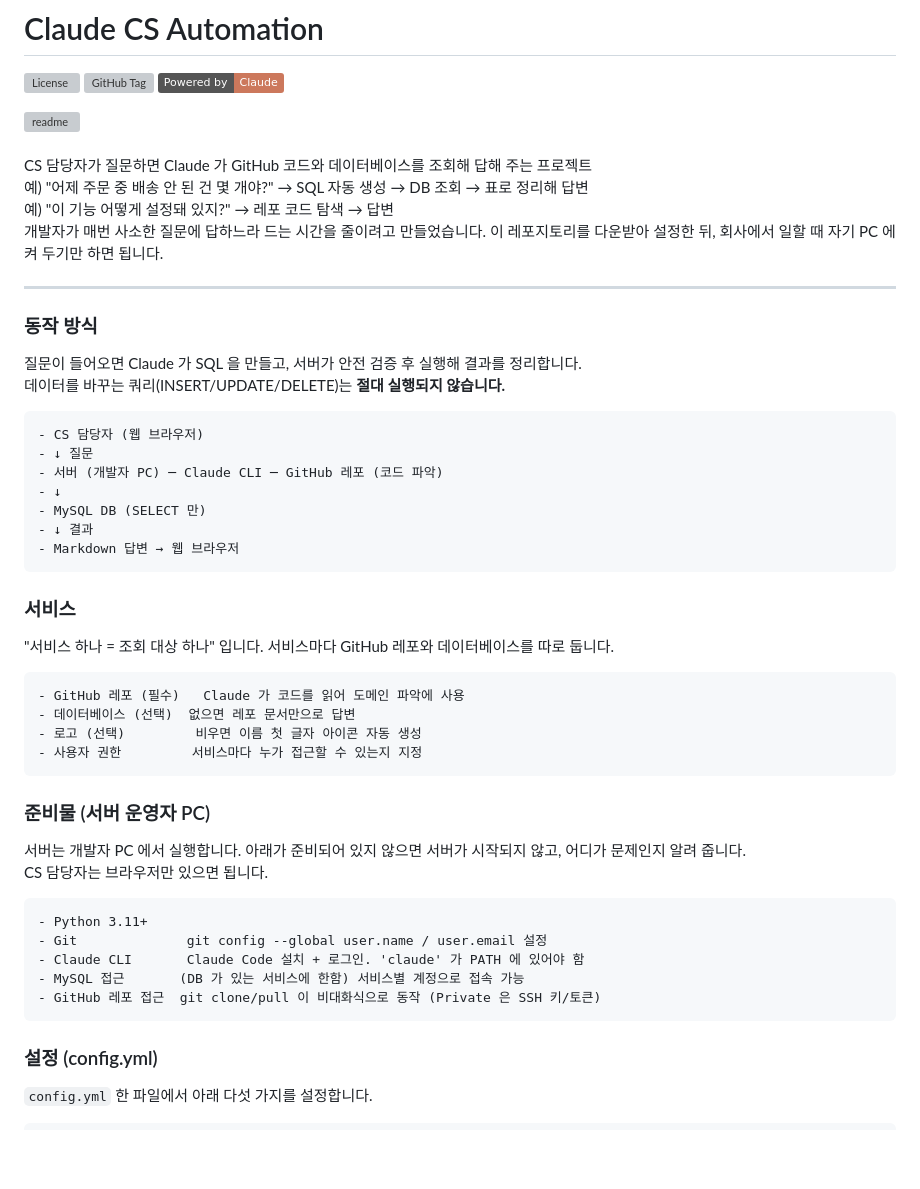
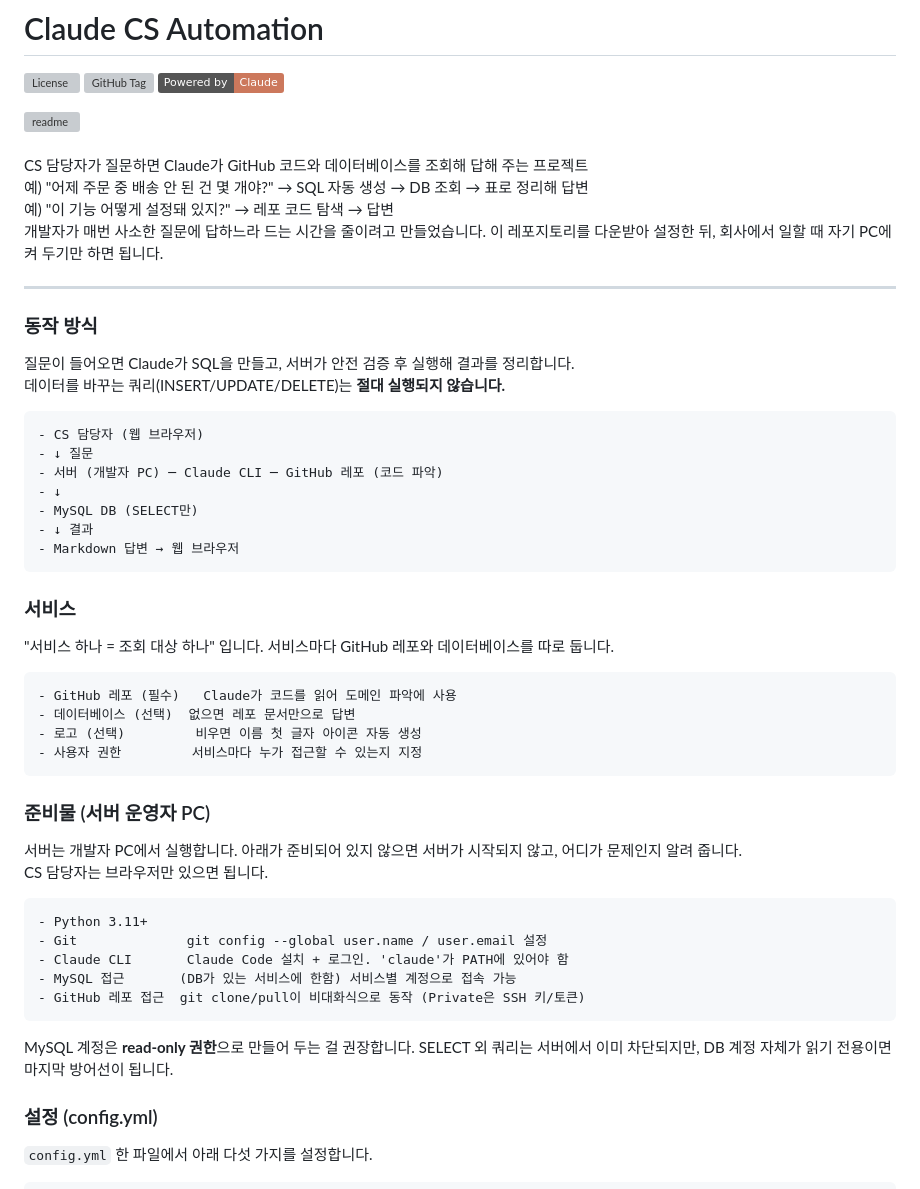
Before and after one commit to dohyeon5626/claude-cs-automation, a Markdown page: README.md, the part around one of its changes. Drawn GitHub-style; badges without logos; blank space fills up the shorter version; grey boxes are pictures that could not be loaded.

Commit message:
docs(README): fix Korean spacing around English+particle and add a read-only DB tip
- Apply 외래어/영문 + 조사 = 붙여 씀 throughout (Claude가, PC에,
  PC에서, SQL을, DB가, IP가, WiFi에/인지, PATH에, Private은,
  pull이, SELECT만, config.yml의)
- "**같은 WiFi** 에" → "**같은 WiFi**에" so the particle attaches
  to the emphasized phrase
- Add a one-line recommendation that MySQL accounts should be
  configured read-only as the final layer of defense behind the
  server's SELECT-only check

Co-Authored-By: Claude Sonnet 4.6 <noreply@anthropic.com>

````diff
--- a/README.md
+++ b/README.md
@@ -6,23 +6,23 @@
 <img width="100%" align=center alt="readme" src="https://github.com/user-attachments/assets/426feddd-1b17-4142-ac16-95b373801792">
 <br/><br/>
 
-CS 담당자가 질문하면 Claude 가 GitHub 코드와 데이터베이스를 조회해 답해 주는 프로젝트<br/>
+CS 담당자가 질문하면 Claude가 GitHub 코드와 데이터베이스를 조회해 답해 주는 프로젝트<br/>
 예) "어제 주문 중 배송 안 된 건 몇 개야?" → SQL 자동 생성 → DB 조회 → 표로 정리해 답변<br/>
 예) "이 기능 어떻게 설정돼 있지?" → 레포 코드 탐색 → 답변<br/>
-개발자가 매번 사소한 질문에 답하느라 드는 시간을 줄이려고 만들었습니다. 이 레포지토리를 다운받아 설정한 뒤, 회사에서 일할 때 자기 PC 에 켜 두기만 하면 됩니다.<br/>
+개발자가 매번 사소한 질문에 답하느라 드는 시간을 줄이려고 만들었습니다. 이 레포지토리를 다운받아 설정한 뒤, 회사에서 일할 때 자기 PC에 켜 두기만 하면 됩니다.<br/>
 
 
 ---
 
 ### 동작 방식
-질문이 들어오면 Claude 가 SQL 을 만들고, 서버가 안전 검증 후 실행해 결과를 정리합니다.<br/>
+질문이 들어오면 Claude가 SQL을 만들고, 서버가 안전 검증 후 실행해 결과를 정리합니다.<br/>
 데이터를 바꾸는 쿼리(INSERT/UPDATE/DELETE)는 **절대 실행되지 않습니다.**
 ```
 - CS 담당자 (웹 브라우저)
 - ↓ 질문
 - 서버 (개발자 PC) ─ Claude CLI ─ GitHub 레포 (코드 파악)
 - ↓
-- MySQL DB (SELECT 만)
+- MySQL DB (SELECT만)
 - ↓ 결과
 - Markdown 답변 → 웹 브라우저
 ```
@@ -30,22 +30,23 @@ CS 담당자가 질문하면 Claude 가 GitHub 코드와 데이터베이스를
 ### 서비스
 "서비스 하나 = 조회 대상 하나" 입니다. 서비스마다 GitHub 레포와 데이터베이스를 따로 둡니다.
 ```
-- GitHub 레포 (필수)   Claude 가 코드를 읽어 도메인 파악에 사용
+- GitHub 레포 (필수)   Claude가 코드를 읽어 도메인 파악에 사용
 - 데이터베이스 (선택)  없으면 레포 문서만으로 답변
 - 로고 (선택)         비우면 이름 첫 글자 아이콘 자동 생성
 - 사용자 권한         서비스마다 누가 접근할 수 있는지 지정
 ```
 
 ### 준비물 (서버 운영자 PC)
-서버는 개발자 PC 에서 실행합니다. 아래가 준비되어 있지 않으면 서버가 시작되지 않고, 어디가 문제인지 알려 줍니다.<br/>
+서버는 개발자 PC에서 실행합니다. 아래가 준비되어 있지 않으면 서버가 시작되지 않고, 어디가 문제인지 알려 줍니다.<br/>
 CS 담당자는 브라우저만 있으면 됩니다.
 ```
 - Python 3.11+
 - Git              git config --global user.name / user.email 설정
-- Claude CLI       Claude Code 설치 + 로그인. 'claude' 가 PATH 에 있어야 함
-- MySQL 접근       (DB 가 있는 서비스에 한함) 서비스별 계정으로 접속 가능
-- GitHub 레포 접근  git clone/pull 이 비대화식으로 동작 (Private 은 SSH 키/토큰)
+- Claude CLI       Claude Code 설치 + 로그인. 'claude'가 PATH에 있어야 함
+- MySQL 접근       (DB가 있는 서비스에 한함) 서비스별 계정으로 접속 가능
+- GitHub 레포 접근  git clone/pull이 비대화식으로 동작 (Private은 SSH 키/토큰)
 ```
+MySQL 계정은 **read-only 권한**으로 만들어 두는 걸 권장합니다. SELECT 외 쿼리는 서버에서 이미 차단되지만, DB 계정 자체가 읽기 전용이면 마지막 방어선이 됩니다.
 
 ### 설정 (config.yml)
 `config.yml` 한 파일에서 아래 다섯 가지를 설정합니다.
````
Also changed, not shown: other parts of README.md (+4 -4 lines).
